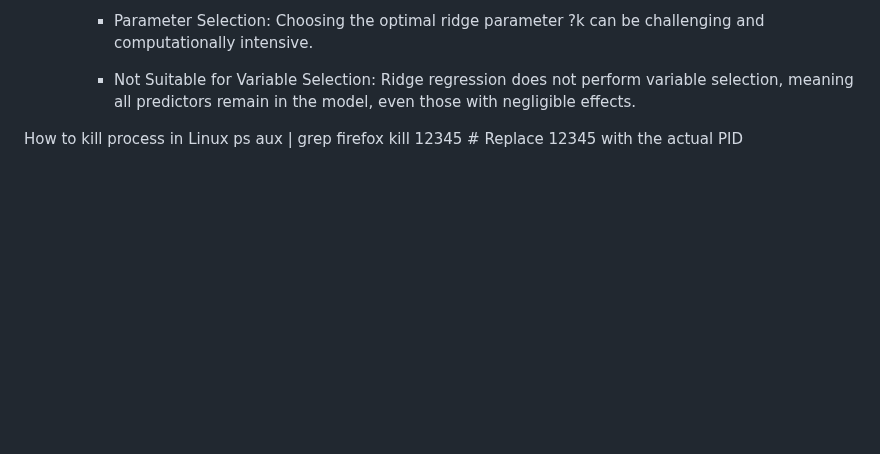
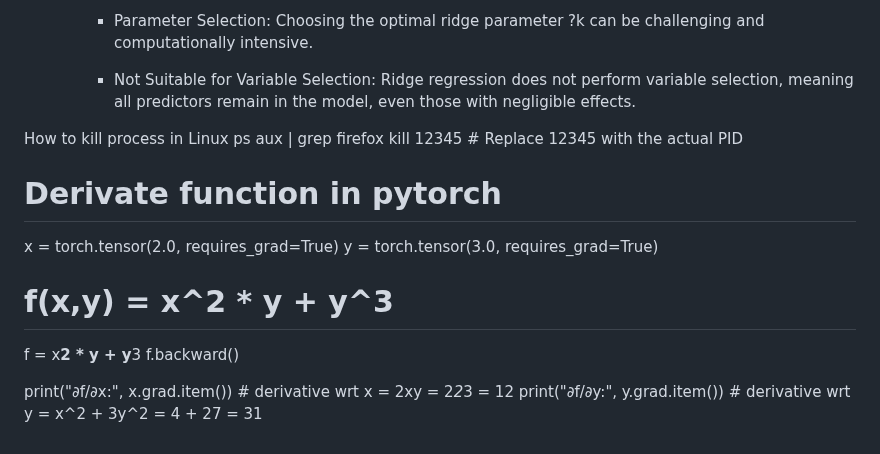
Before and after one commit to amarnathreddy0201/amarnathreddy0201, a Markdown page: README.md, the part around the change. Drawn GitHub-style; blank space fills up the shorter version.

```diff
--- a/README.md
+++ b/README.md
@@ -2150,3 +2150,17 @@ Ridge regression is used in many fields, including econometrics, chemistry, and
 How to kill process in Linux
    ps aux | grep firefox
    kill 12345 # Replace 12345 with the actual PID
+
+
+
+# Derivate function in pytorch
+
+x = torch.tensor(2.0, requires_grad=True)
+y = torch.tensor(3.0, requires_grad=True)
+
+# f(x,y) = x^2 * y + y^3
+f = x**2 * y + y**3
+f.backward()
+
+print("∂f/∂x:", x.grad.item())  # derivative wrt x = 2xy = 2*2*3 = 12
+print("∂f/∂y:", y.grad.item())  # derivative wrt y = x^2 + 3y^2 = 4 + 27 = 31
```
